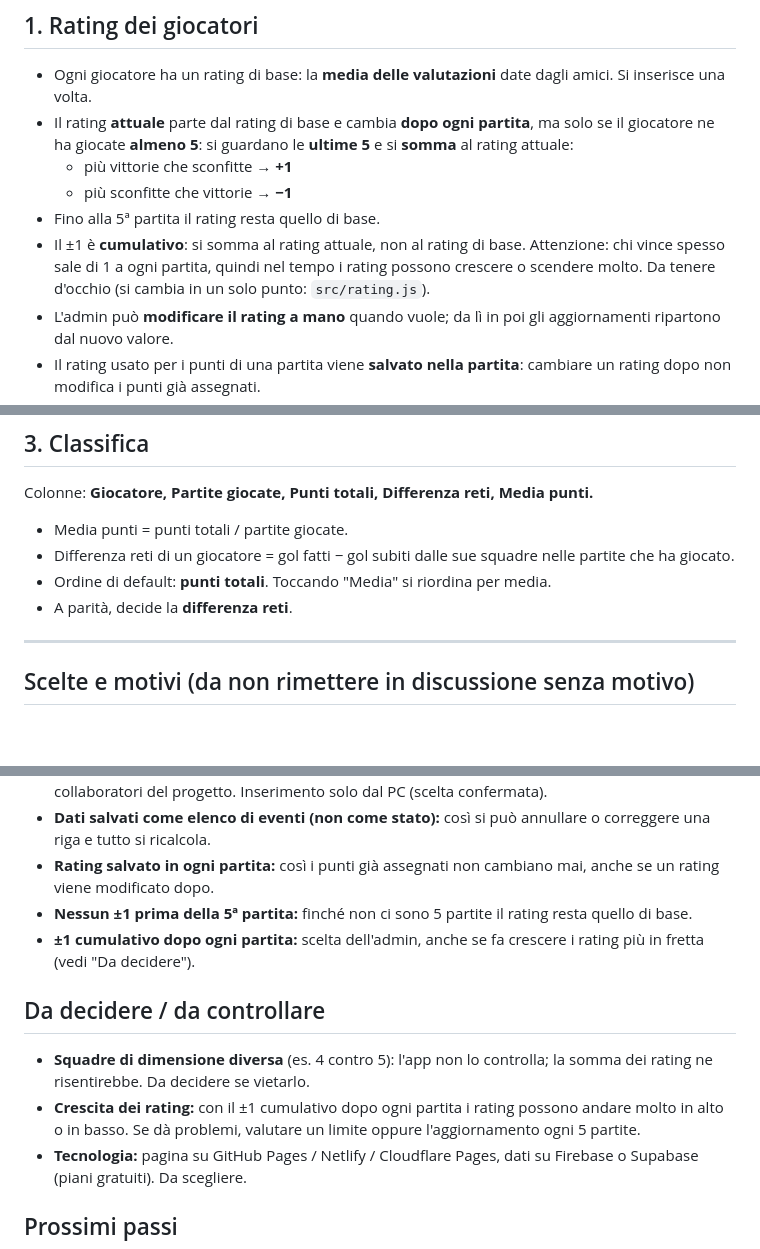
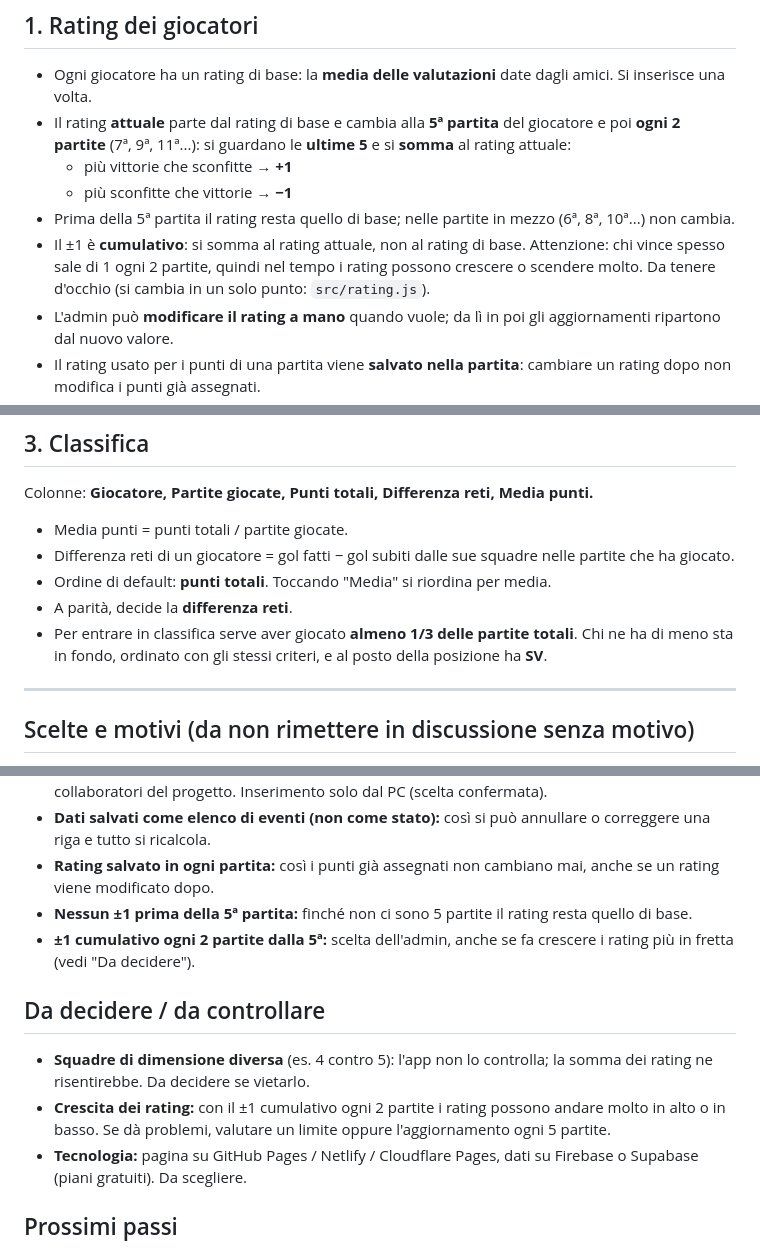
Before and after one commit to GerlinDennis/CalcettoChiappa, a Markdown page: REGOLE.md, 3 parts joined by grey strips. Rendered like a GitHub page; blank space fills up the shorter version.

Commit message:
aggiornamento regole finale

```diff
--- a/REGOLE.md
+++ b/REGOLE.md
@@ -11,11 +11,11 @@ Le squadre NON le fa l'app: le fate voi a parte. L'app serve solo per punti, rat
 ## 1. Rating dei giocatori
 
 - Ogni giocatore ha un rating di base: la **media delle valutazioni** date dagli amici. Si inserisce una volta.
-- Il rating **attuale** parte dal rating di base e cambia **dopo ogni partita**, ma solo se il giocatore ne ha giocate **almeno 5**: si guardano le **ultime 5** e si **somma** al rating attuale:
+- Il rating **attuale** parte dal rating di base e cambia alla **5ª partita** del giocatore e poi **ogni 2 partite** (7ª, 9ª, 11ª...): si guardano le **ultime 5** e si **somma** al rating attuale:
   - più vittorie che sconfitte → **+1**
   - più sconfitte che vittorie → **−1**
-- Fino alla 5ª partita il rating resta quello di base.
-- Il ±1 è **cumulativo**: si somma al rating attuale, non al rating di base. Attenzione: chi vince spesso sale di 1 a ogni partita, quindi nel tempo i rating possono crescere o scendere molto. Da tenere d'occhio (si cambia in un solo punto: `src/rating.js`).
+- Prima della 5ª partita il rating resta quello di base; nelle partite in mezzo (6ª, 8ª, 10ª...) non cambia.
+- Il ±1 è **cumulativo**: si somma al rating attuale, non al rating di base. Attenzione: chi vince spesso sale di 1 ogni 2 partite, quindi nel tempo i rating possono crescere o scendere molto. Da tenere d'occhio (si cambia in un solo punto: `src/rating.js`).
 - L'admin può **modificare il rating a mano** quando vuole; da lì in poi gli aggiornamenti ripartono dal nuovo valore.
 - Il rating usato per i punti di una partita viene **salvato nella partita**: cambiare un rating dopo non modifica i punti già assegnati.
 - Il rating di una squadra = **somma** dei rating dei suoi giocatori.
@@ -67,6 +67,7 @@ Colonne: **Giocatore, Partite giocate, Punti totali, Differenza reti, Media punt
 - Differenza reti di un giocatore = gol fatti − gol subiti dalle sue squadre nelle partite che ha giocato.
 - Ordine di default: **punti totali**. Toccando "Media" si riordina per media.
 - A parità, decide la **differenza reti**.
+- Per entrare in classifica serve aver giocato **almeno 1/3 delle partite totali**. Chi ne ha di meno sta in fondo, ordinato con gli stessi criteri, e al posto della posizione ha **SV**.
 
 ---
 
@@ -81,12 +82,12 @@ Colonne: **Giocatore, Partite giocate, Punti totali, Differenza reti, Media punt
 - **Dati salvati come elenco di eventi (non come stato):** così si può annullare o correggere una riga e tutto si ricalcola.
 - **Rating salvato in ogni partita:** così i punti già assegnati non cambiano mai, anche se un rating viene modificato dopo.
 - **Nessun ±1 prima della 5ª partita:** finché non ci sono 5 partite il rating resta quello di base.
-- **±1 cumulativo dopo ogni partita:** scelta dell'admin, anche se fa crescere i rating più in fretta (vedi "Da decidere").
+- **±1 cumulativo ogni 2 partite dalla 5ª:** scelta dell'admin, anche se fa crescere i rating più in fretta (vedi "Da decidere").
 
 ## Da decidere / da controllare
 
 - **Squadre di dimensione diversa** (es. 4 contro 5): l'app non lo controlla; la somma dei rating ne risentirebbe. Da decidere se vietarlo.
-- **Crescita dei rating:** con il ±1 cumulativo dopo ogni partita i rating possono andare molto in alto o in basso. Se dà problemi, valutare un limite oppure l'aggiornamento ogni 5 partite.
+- **Crescita dei rating:** con il ±1 cumulativo ogni 2 partite i rating possono andare molto in alto o in basso. Se dà problemi, valutare un limite oppure l'aggiornamento ogni 5 partite.
 - **Tecnologia:** pagina su GitHub Pages / Netlify / Cloudflare Pages, dati su Firebase o Supabase (piani gratuiti). Da scegliere.
 
 ## Prossimi passi
```
